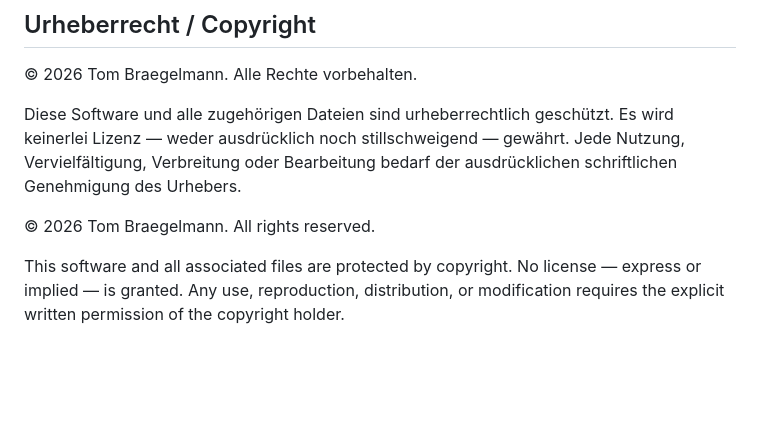
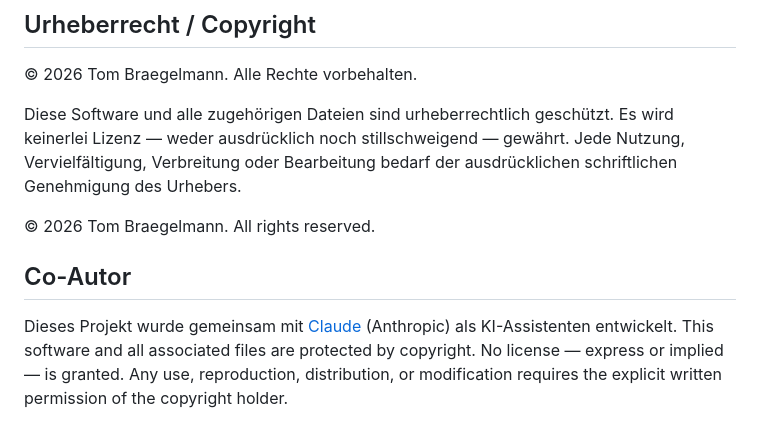
Before and after one commit to Klotzkette/aktenverzeichnis, a Markdown page: README.md, the part around the change. Drawn GitHub-style; blank space fills up the shorter version.

Commit message:
Add Claude as co-author to README

```diff
--- a/README.md
+++ b/README.md
@@ -82,4 +82,8 @@ Diese Software und alle zugehörigen Dateien sind urheberrechtlich geschützt. E
 
 © 2026 Tom Braegelmann. All rights reserved.
 
+
+## Co-Autor
+
+Dieses Projekt wurde gemeinsam mit [Claude](https://www.anthropic.com/claude) (Anthropic) als KI-Assistenten entwickelt.
 This software and all associated files are protected by copyright. No license — express or implied — is granted. Any use, reproduction, distribution, or modification requires the explicit written permission of the copyright holder.
```
